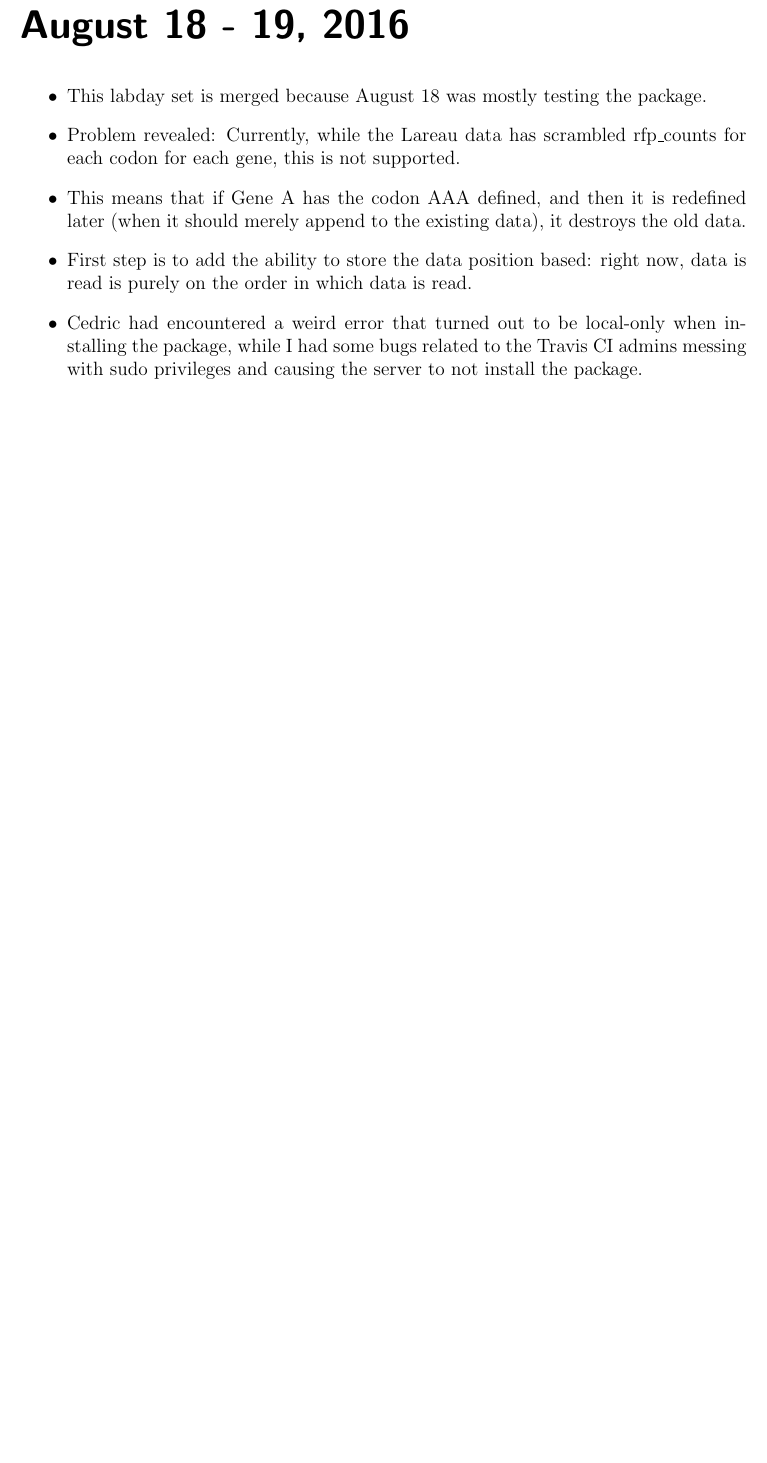
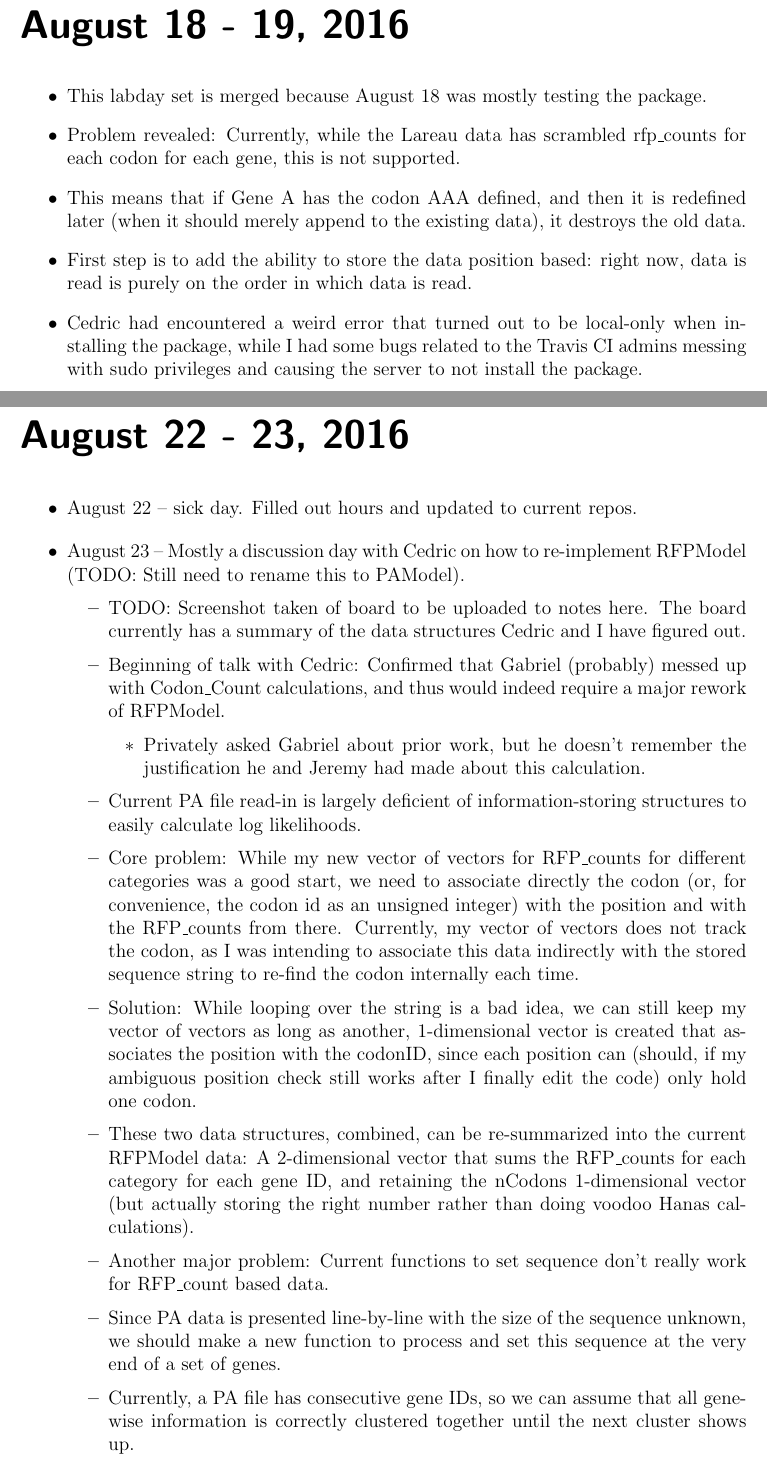
Before and after one commit to GilchristLab/labnotebooks, a LaTeX book (Hollis.Bui/notes/notes.tex): part of page 133 of 133 before the commit and two parts of pages 133 and 135 of 137 after it, the two joined at a grey line, cut so that both start at the same text, the shorter picture padded with empty space. Compiled offline with pdfLaTeX.

Commit message:
August 22 to 24 notes upd

```diff
--- a/Hollis.Bui/notes/notes.tex
+++ b/Hollis.Bui/notes/notes.tex
@@ -2415,3 +2418,25 @@ panse gene 2: size 4: 0 2684354560 3549298901 4026533884
     \item Cedric had encountered a weird error that turned out to be local-only when installing the package, while I had some bugs related to the Travis CI admins messing with sudo privileges and causing the server to not install the package.
 \end{itemize}
 
+\labday {August 22 - 23, 2016}
+
+\begin{itemize}
+    \item August 22 -- sick day.
+    Filled out hours and updated to current repos.
+    \item August 23 -- Mostly a discussion day with Cedric on how to re-implement RFPModel (TODO: Still need to rename this to PAModel).
+    \begin{itemize}
+        \item TODO: Screenshot taken of board to be uploaded to notes here.
+        The board currently has a summary of the data structures Cedric and I have figured out.
+        \item Beginning of talk with Cedric: Confirmed that Gabriel (probably) messed up with Codon\_Count calculations, and thus would indeed require a major rework of RFPModel.
+        \begin{itemize}
+            \item Privately asked Gabriel about prior work, but he doesn't remember the justification he and Jeremy had made about this calculation.
+        \end{itemize}
+        \item Current PA file read-in is largely deficient of information-storing structures to easily calculate log likelihoods.
+        \item Core problem: While my new vector of vectors for RFP\_counts for different categories was a good start, we need to associate directly the codon (or, for convenience, the codon id as an unsigned integer) with the position and with the RFP\_counts from there.
+        Currently, my vector of vectors does not track the codon, as I was intending to associate this data indirectly with the stored sequence string to re-find the codon internally each time.
+        \item Solution: While looping over the string is a bad idea, we can still keep my vector of vectors as long as another, 1-dimensional vector is created that associates the position with the codonID, since each position can (should, if my ambiguous position check still works after I finally edit the code) only hold one codon.
+        \item These two data structures, combined, can be re-summarized into the current RFPModel data: A 2-dimensional vector that sums the RFP\_counts for each category for each gene ID, and retaining the nCodons 1-dimensional vector (but actually storing the right number rather than doing voodoo Hanas calculations).
+        \item Another major problem: Current functions to set sequence don't really work for RFP\_count based data.
+        \item Since PA data is presented line-by-line with the size of the sequence unknown, we should make a new function to process and set this sequence at the very end of a set of genes.
+        \item Currently, a PA file has consecutive gene IDs, so we can assume that all gene-wise information is correctly clustered together until the next cluster shows up.
+        \item Additional discussion topic: How to read in data so that it's all associated easily.
```
Also changed, not shown: Hollis.Bui/notes/notes.tex (33 more changed lines).
